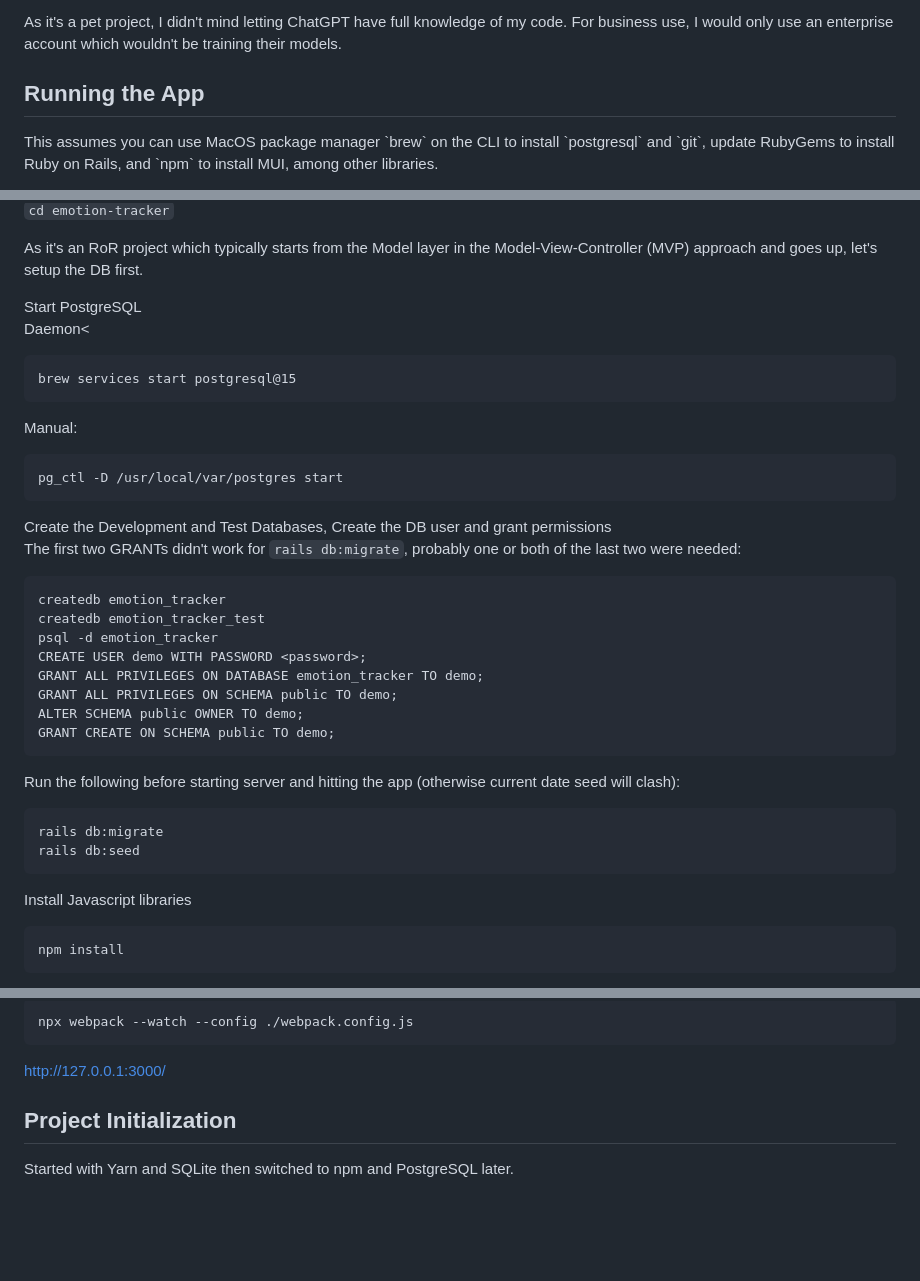
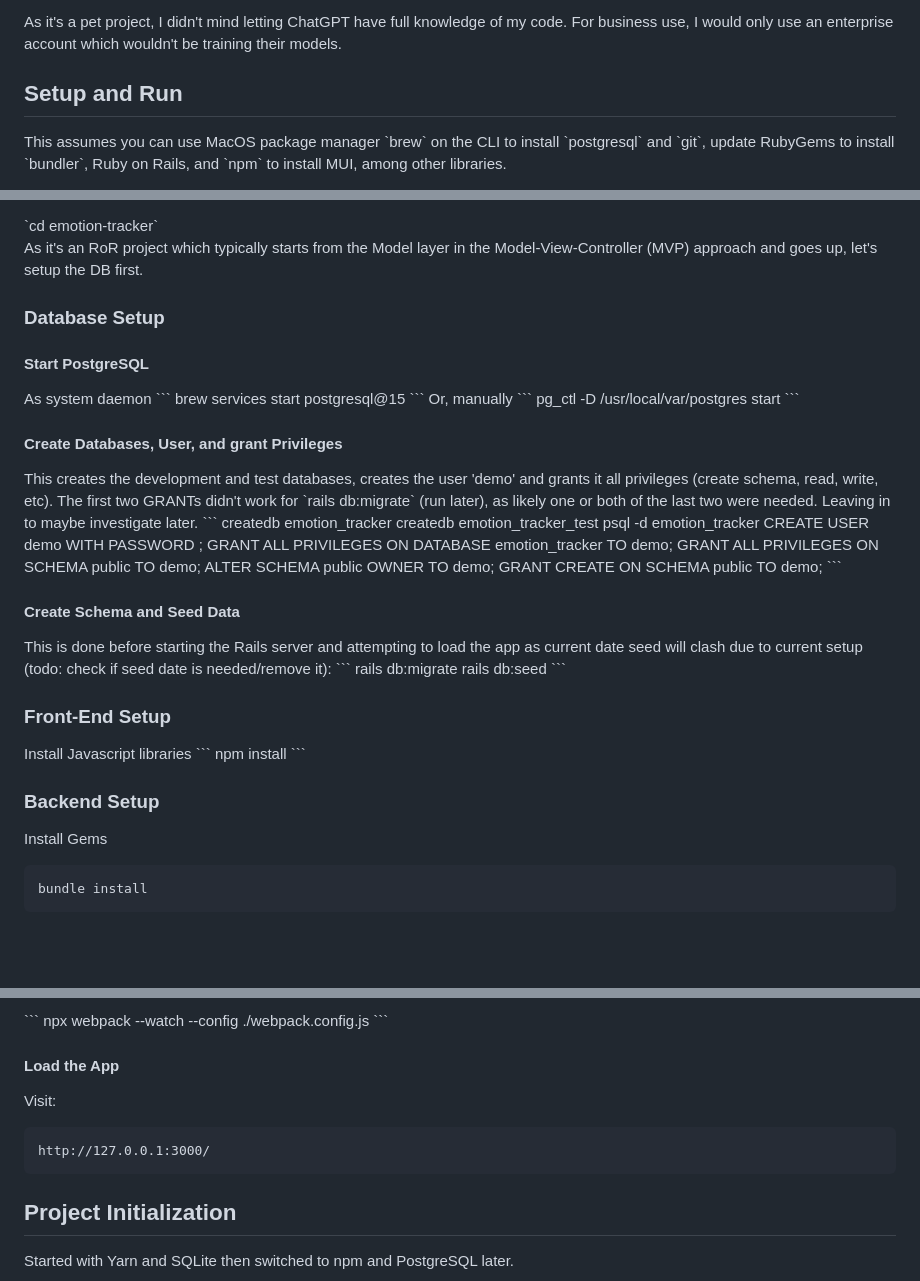
Before and after one commit to sshakil/emotion-tracker, a Markdown page: README.md, 3 parts joined by grey strips. Rendered like a GitHub page; blank space fills up the shorter version.

Commit message:
Update README.md
Wrap up Setup and Run instructions

````diff
--- a/README.md
+++ b/README.md
@@ -36,8 +36,8 @@
 </p>
 
 
-<h2>Running the App</h2>
+<h2>Setup and Run</h2>
 <p>
-   This assumes you can use MacOS package manager `brew` on the CLI to install `postgresql` and `git`, update RubyGems to install Ruby on Rails, and `npm` to install MUI, among other libraries.
+   This assumes you can use MacOS package manager `brew` on the CLI to install `postgresql` and `git`, update RubyGems to install `bundler`, Ruby on Rails, and `npm` to install MUI, among other libraries.
 </p>
 
@@ -50,18 +50,20 @@ Change Directory to emotion-tracker<br>
    As it's an RoR project which typically starts from the Model layer in the Model-View-Controller (MVP) approach and goes up, let's setup the DB first.
 </p>
 
-Start PostgreSQL<br>
-Daemon<
+<h3>Database Setup</h3>
+<h4>Start PostgreSQL</h4>
+As system daemon
 ```
 brew services start postgresql@15
 ```
-Manual:
+Or, manually
 ```
 pg_ctl -D /usr/local/var/postgres start
 ```
 
-Create the Development and Test Databases, Create the DB user and grant permissions<br>
-The first two GRANTs didn't work for `rails db:migrate`, probably one or both of the last two were needed:
+<h4>Create Databases, User, and grant Privileges</h4>
+This creates the development and test databases, creates the user 'demo' and grants it all privileges (create schema, read, write, etc).
+The first two GRANTs didn't work for `rails db:migrate` (run later), as likely one or both of the last two were needed. Leaving in to maybe investigate later.
 ```
 createdb emotion_tracker
 createdb emotion_tracker_test
@@ -72,19 +74,23 @@ GRANT ALL PRIVILEGES ON SCHEMA public TO demo;
 ALTER SCHEMA public OWNER TO demo;
 GRANT CREATE ON SCHEMA public TO demo;
 ```
-
-Run the following before starting server and hitting the app (otherwise current date seed will clash):
+<h4>Create Schema and Seed Data</h4>
+This is done before starting the Rails server and attempting to load the app as current date seed will clash due to current setup (todo: check if seed date is needed/remove it):
 ```
 rails db:migrate
 rails db:seed
 ```
 
-
-
+<h3>Front-End Setup</h3>
 Install Javascript libraries
 ```
 npm install
 ```
 
+<h3>Backend Setup</h3>
 
+Install Gems
+```
+bundle install
+```
 
@@ -96,8 +104,13 @@ Front-End
 ```
 npx webpack --watch --config ./webpack.config.js
 ```
+
+<h4>Load the App</h4>
+
+Visit:<br>
+```
 http://127.0.0.1:3000/
-
+```
 
 <h2>Project Initialization</h2>
 
````
Also changed, not shown: other parts of README.md (+6 -4 lines).
